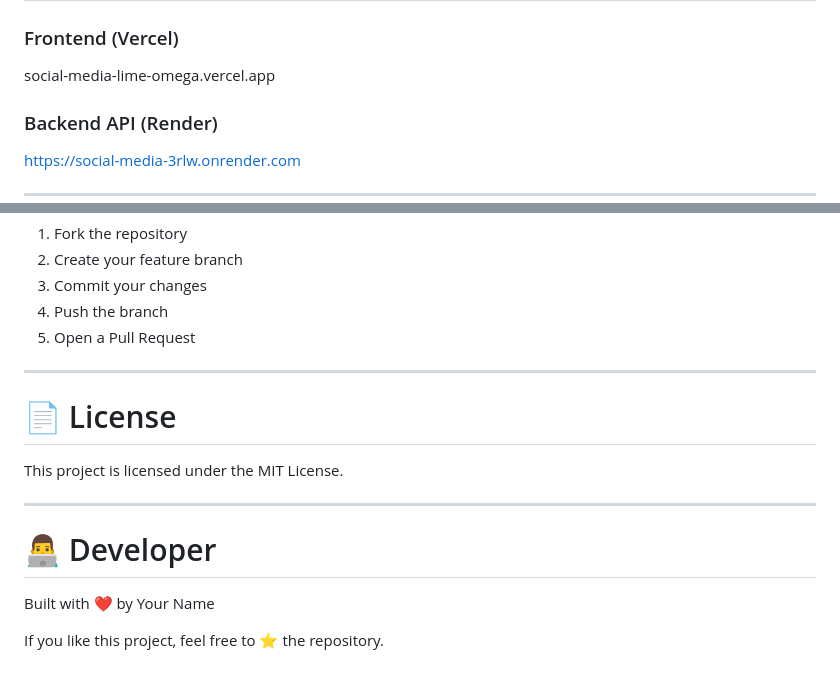
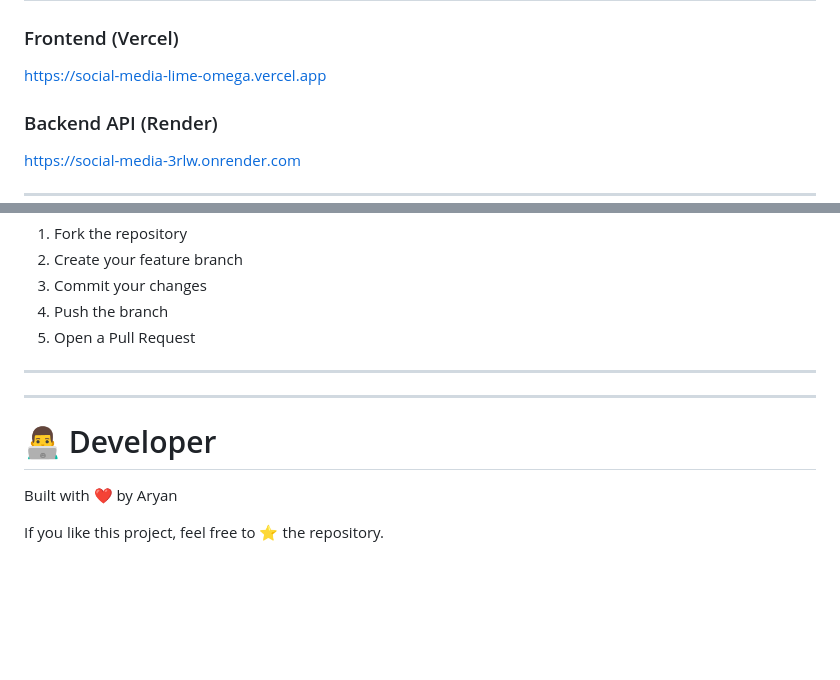
Before and after one commit to Ak-Aryan005/social-media, a Markdown page: README.md, 2 parts joined by grey strips. Drawn GitHub-style; blank space fills up the shorter version.

```diff
--- a/README.md
+++ b/README.md
@@ -9,7 +9,7 @@ This application provides real-time communication, media sharing, stories, subsc
 
 ### Frontend (Vercel)
 
-social-media-lime-omega.vercel.app
+https://social-media-lime-omega.vercel.app
 
 ### Backend API (Render)
 
@@ -250,14 +250,12 @@ Contributions are welcome.
 
 ---
 
-# 📄 License
 
-This project is licensed under the MIT License.
 
 ---
 
 # 👨‍💻 Developer
 
-Built with ❤️ by Your Name
+Built with ❤️ by Aryan
 
 If you like this project, feel free to ⭐ the repository.
```
